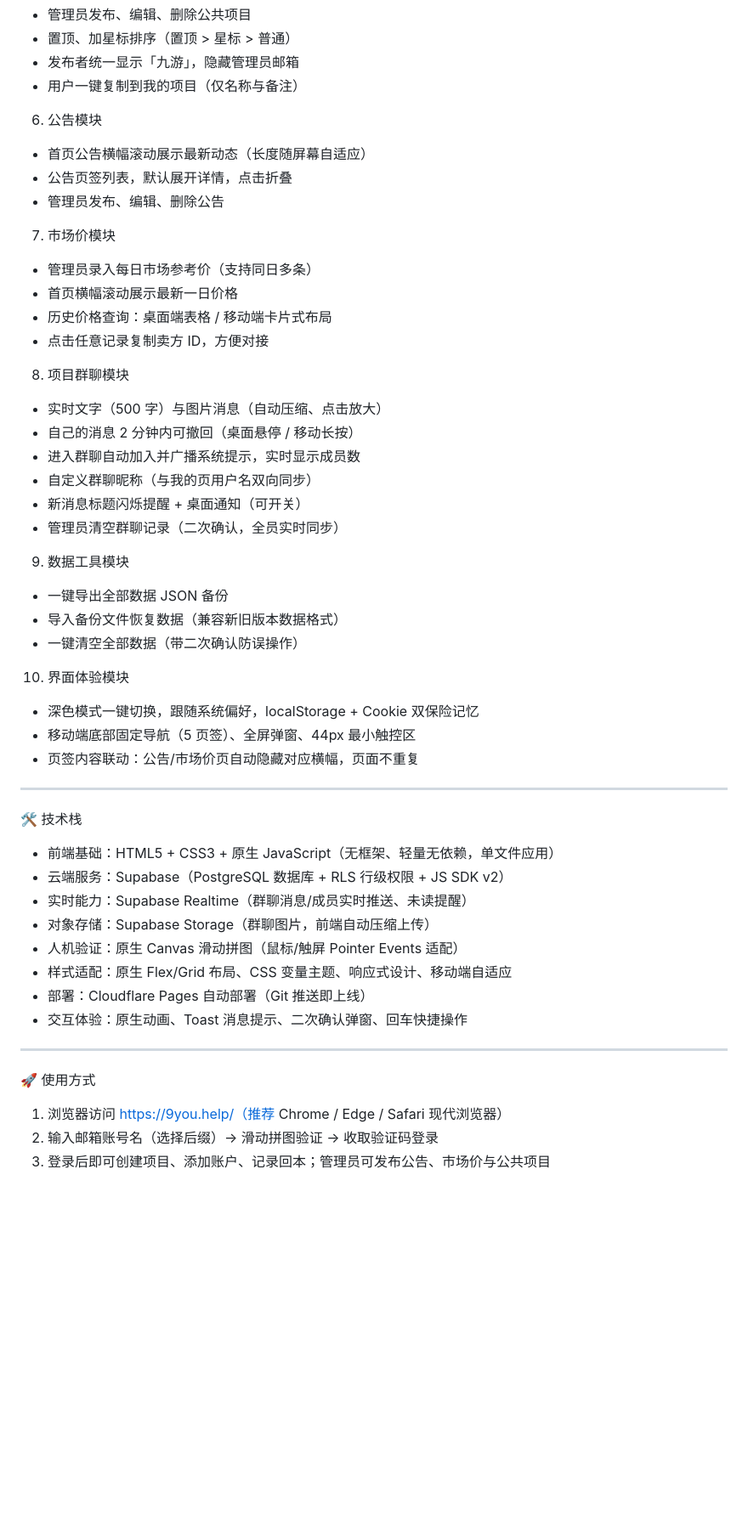
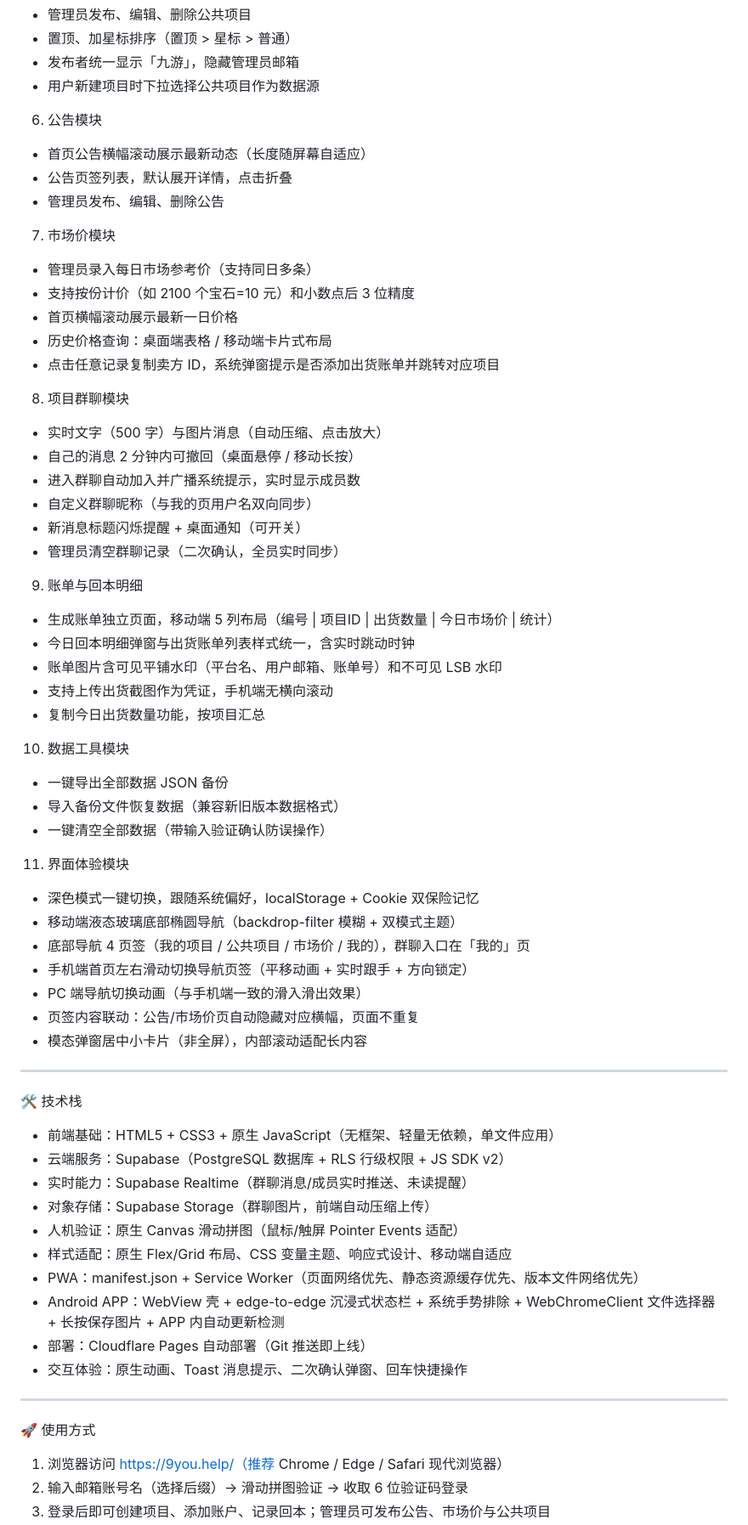
Before and after one commit to junxi0986-del/9you-web, a Markdown page: README.md, the part around one of its changes. Shown at 85% size. GitHub-like rendering; blank space fills up the shorter version.

Commit message:
更新README:新增V3.0日志(Android APP/6位验证码/液态玻璃导航/直接金额换算/按份计价等)

```diff
--- a/README.md
+++ b/README.md
@@ -54,16 +61,17 @@
 - 管理员发布、编辑、删除公共项目
 - 置顶、加星标排序（置顶 > 星标 > 普通）
 - 发布者统一显示「九游」，隐藏管理员邮箱
-- 用户一键复制到我的项目（仅名称与备注）
+- 用户新建项目时下拉选择公共项目作为数据源
 6. 公告模块
 - 首页公告横幅滚动展示最新动态（长度随屏幕自适应）
 - 公告页签列表，默认展开详情，点击折叠
 - 管理员发布、编辑、删除公告
 7. 市场价模块
 - 管理员录入每日市场参考价（支持同日多条）
+- 支持按份计价（如 2100 个宝石=10 元）和小数点后 3 位精度
 - 首页横幅滚动展示最新一日价格
 - 历史价格查询：桌面端表格 / 移动端卡片式布局
-- 点击任意记录复制卖方 ID，方便对接
+- 点击任意记录复制卖方 ID，系统弹窗提示是否添加出货账单并跳转对应项目
 8. 项目群聊模块
 - 实时文字（500 字）与图片消息（自动压缩、点击放大）
 - 自己的消息 2 分钟内可撤回（桌面悬停 / 移动长按）
@@ -71,16 +79,27 @@
 - 自定义群聊昵称（与我的页用户名双向同步）
 - 新消息标题闪烁提醒 + 桌面通知（可开关）
 - 管理员清空群聊记录（二次确认，全员实时同步）
-9. 数据工具模块
+9. 账单与回本明细
+- 生成账单独立页面，移动端 5 列布局（编号 | 项目ID | 出货数量 | 今日市场价 | 统计）
+- 今日回本明细弹窗与出货账单列表样式统一，含实时跳动时钟
+- 账单图片含可见平铺水印（平台名、用户邮箱、账单号）和不可见 LSB 水印
+- 支持上传出货截图作为凭证，手机端无横向滚动
+- 复制今日出货数量功能，按项目汇总
+10. 数据工具模块
 - 一键导出全部数据 JSON 备份
 - 导入备份文件恢复数据（兼容新旧版本数据格式）
-- 一键清空全部数据（带二次确认防误操作）
-10. 界面体验模块
+- 一键清空全部数据（带输入验证确认防误操作）
+11. 界面体验模块
 - 深色模式一键切换，跟随系统偏好，localStorage + Cookie 双保险记忆
-- 移动端底部固定导航（5 页签）、全屏弹窗、44px 最小触控区
+- 移动端液态玻璃底部椭圆导航（backdrop-filter 模糊 + 双模式主题）
+- 底部导航 4 页签（我的项目 / 公共项目 / 市场价 / 我的），群聊入口在「我的」页
+- 手机端首页左右滑动切换导航页签（平移动画 + 实时跟手 + 方向锁定）
+- PC 端导航切换动画（与手机端一致的滑入滑出效果）
 - 页签内容联动：公告/市场价页自动隐藏对应横幅，页面不重复
+- 模态弹窗居中小卡片（非全屏），内部滚动适配长内容
 
 ---
+
 🛠️ 技术栈
 - 前端基础：HTML5 + CSS3 + 原生 JavaScript（无框架、轻量无依赖，单文件应用）
 - 云端服务：Supabase（PostgreSQL 数据库 + RLS 行级权限 + JS SDK v2）
@@ -88,12 +107,15 @@
 - 对象存储：Supabase Storage（群聊图片，前端自动压缩上传）
 - 人机验证：原生 Canvas 滑动拼图（鼠标/触屏 Pointer Events 适配）
 - 样式适配：原生 Flex/Grid 布局、CSS 变量主题、响应式设计、移动端自适应
+- PWA：manifest.json + Service Worker（页面网络优先、静态资源缓存优先、版本文件网络优先）
+- Android APP：WebView 壳 + edge-to-edge 沉浸式状态栏 + 系统手势排除 + WebChromeClient 文件选择器 + 长按保存图片 + APP 内自动更新检测
 - 部署：Cloudflare Pages 自动部署（Git 推送即上线）
 - 交互体验：原生动画、Toast 消息提示、二次确认弹窗、回车快捷操作
 
 ---
+
 🚀 使用方式
 1. 浏览器访问 https://9you.help/（推荐 Chrome / Edge / Safari 现代浏览器）
-2. 输入邮箱账号名（选择后缀）→ 滑动拼图验证 → 收取验证码登录
+2. 输入邮箱账号名（选择后缀）→ 滑动拼图验证 → 收取 6 位验证码登录
 3. 登录后即可创建项目、添加账户、记录回本；管理员可发布公告、市场价与公共项目
 4. 所有数据自动同步云端，换设备登录即可恢复全部数据
```
Also changed, not shown: other parts of README.md (+57 -12 lines).
